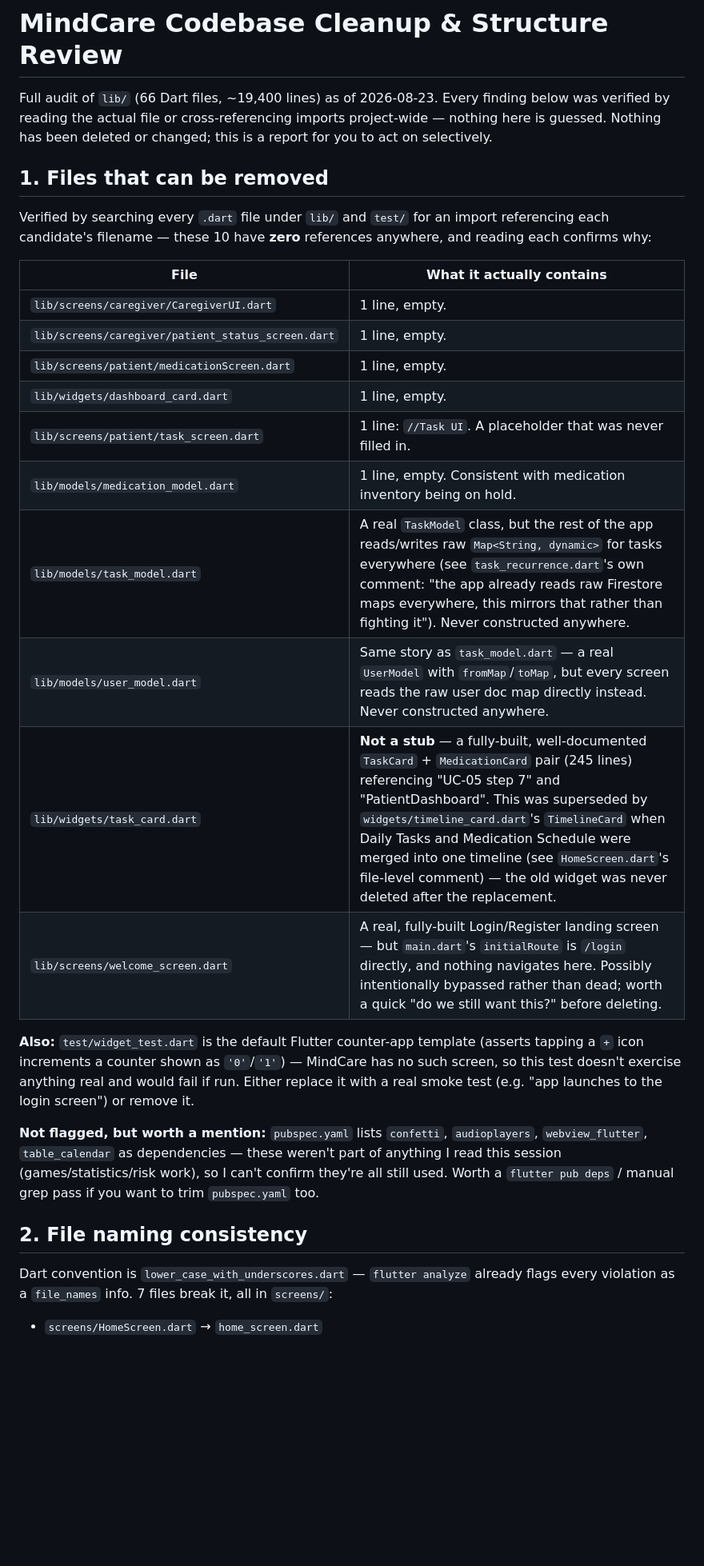
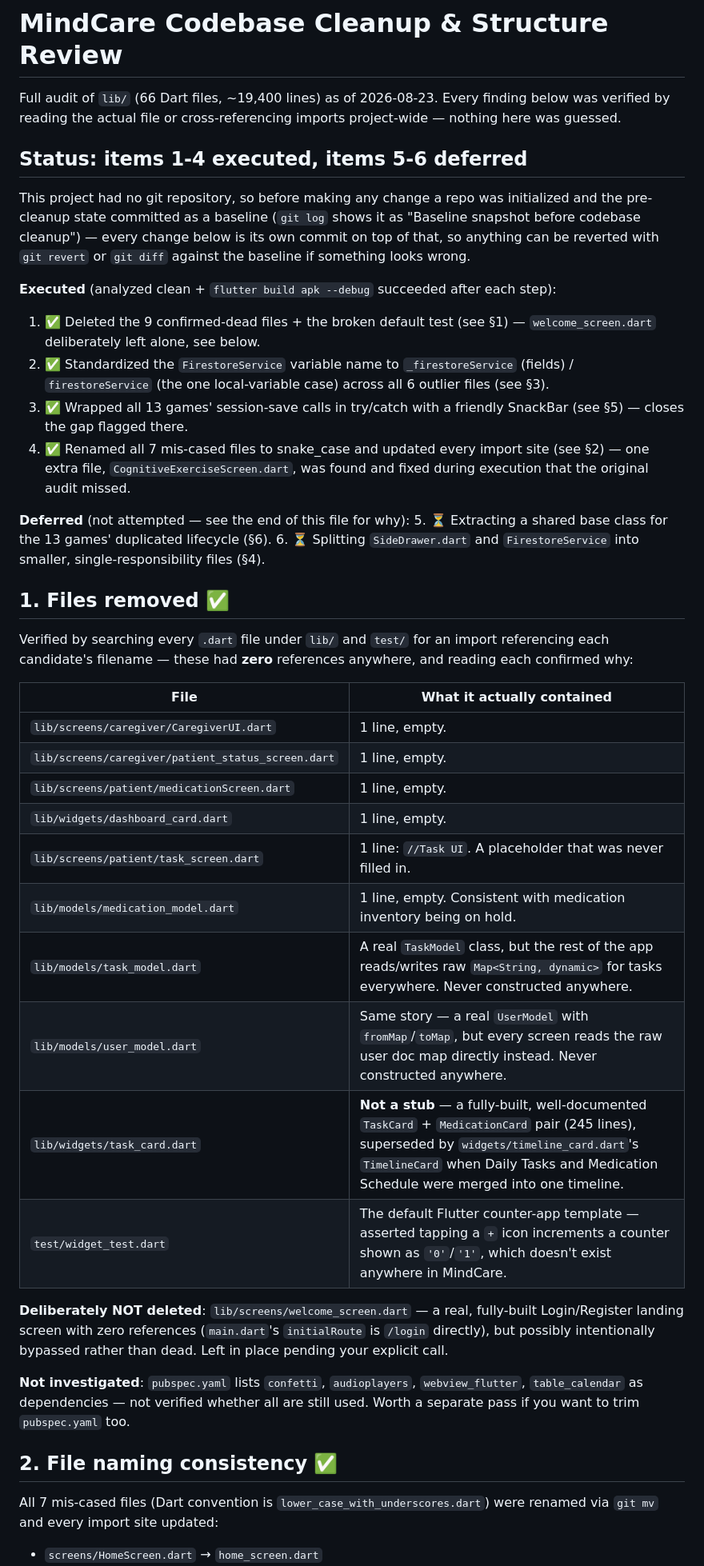
Before and after one commit to angelyong/Cognitive-and-Daily-Assistance-Application-for-Dementia-Patients-with-Gamification, a Markdown page: CODEBASE_CLEANUP.md, the part around one of its changes. Shown at 80% size. GitHub-like rendering; blank space fills up the shorter version.

Commit message:
Update cleanup report to reflect what was executed vs deferred

```diff
--- a/CODEBASE_CLEANUP.md
+++ b/CODEBASE_CLEANUP.md
@@ -1,12 +1,26 @@
 # MindCare Codebase Cleanup & Structure Review
 
-Full audit of `lib/` (66 Dart files, ~19,400 lines) as of 2026-08-23. Every finding below was verified by reading the actual file or cross-referencing imports project-wide — nothing here is guessed. Nothing has been deleted or changed; this is a report for you to act on selectively.
+Full audit of `lib/` (66 Dart files, ~19,400 lines) as of 2026-08-23. Every finding below was verified by reading the actual file or cross-referencing imports project-wide — nothing here was guessed.
 
-## 1. Files that can be removed
+## Status: items 1-4 executed, items 5-6 deferred
 
-Verified by searching every `.dart` file under `lib/` and `test/` for an import referencing each candidate's filename — these 10 have **zero** references anywhere, and reading each confirms why:
+This project had no git repository, so before making any change a repo was initialized and the pre-cleanup state committed as a baseline (`git log` shows it as "Baseline snapshot before codebase cleanup") — every change below is its own commit on top of that, so anything can be reverted with `git revert` or `git diff` against the baseline if something looks wrong.
 
-| File | What it actually contains |
+**Executed** (analyzed clean + `flutter build apk --debug` succeeded after each step):
+1. ✅ Deleted the 9 confirmed-dead files + the broken default test (see §1) — `welcome_screen.dart` deliberately left alone, see below.
+2. ✅ Standardized the `FirestoreService` variable name to `_firestoreService` (fields) / `firestoreService` (the one local-variable case) across all 6 outlier files (see §3).
+3. ✅ Wrapped all 13 games' session-save calls in try/catch with a friendly SnackBar (see §5) — closes the gap flagged there.
+4. ✅ Renamed all 7 mis-cased files to snake_case and updated every import site (see §2) — one extra file, `CognitiveExerciseScreen.dart`, was found and fixed during execution that the original audit missed.
+
+**Deferred** (not attempted — see the end of this file for why):
+5. ⏳ Extracting a shared base class for the 13 games' duplicated lifecycle (§6).
+6. ⏳ Splitting `SideDrawer.dart` and `FirestoreService` into smaller, single-responsibility files (§4).
+
+## 1. Files removed ✅
+
+Verified by searching every `.dart` file under `lib/` and `test/` for an import referencing each candidate's filename — these had **zero** references anywhere, and reading each confirmed why:
+
+| File | What it actually contained |
 |---|---|
 | `lib/screens/caregiver/CaregiverUI.dart` | 1 line, empty. |
 | `lib/screens/caregiver/patient_status_screen.dart` | 1 line, empty. |
@@ -14,17 +28,17 @@ Verified by searching every `.dart` file under `lib/` and `test/` for an import
 | `lib/widgets/dashboard_card.dart` | 1 line, empty. |
 | `lib/screens/patient/task_screen.dart` | 1 line: `//Task UI`. A placeholder that was never filled in. |
 | `lib/models/medication_model.dart` | 1 line, empty. Consistent with medication inventory being on hold. |
-| `lib/models/task_model.dart` | A real `TaskModel` class, but the rest of the app reads/writes raw `Map<String, dynamic>` for tasks everywhere (see `task_recurrence.dart`'s own comment: "the app already reads raw Firestore maps everywhere, this mirrors that rather than fighting it"). Never constructed anywhere. |
-| `lib/models/user_model.dart` | Same story as `task_model.dart` — a real `UserModel` with `fromMap`/`toMap`, but every screen reads the raw user doc map directly instead. Never constructed anywhere. |
-| `lib/widgets/task_card.dart` | **Not a stub** — a fully-built, well-documented `TaskCard` + `MedicationCard` pair (245 lines) referencing "UC-05 step 7" and "PatientDashboard". This was superseded by `widgets/timeline_card.dart`'s `TimelineCard` when Daily Tasks and Medication Schedule were merged into one timeline (see `HomeScreen.dart`'s file-level comment) — the old widget was never deleted after the replacement. |
-| `lib/screens/welcome_screen.dart` | A real, fully-built Login/Register landing screen — but `main.dart`'s `initialRoute` is `/login` directly, and nothing navigates here. Possibly intentionally bypassed rather than dead; worth a quick "do we still want this?" before deleting. |
+| `lib/models/task_model.dart` | A real `TaskModel` class, but the rest of the app reads/writes raw `Map<String, dynamic>` for tasks everywhere. Never constructed anywhere. |
+| `lib/models/user_model.dart` | Same story — a real `UserModel` with `fromMap`/`toMap`, but every screen reads the raw user doc map directly instead. Never constructed anywhere. |
+| `lib/widgets/task_card.dart` | **Not a stub** — a fully-built, well-documented `TaskCard` + `MedicationCard` pair (245 lines), superseded by `widgets/timeline_card.dart`'s `TimelineCard` when Daily Tasks and Medication Schedule were merged into one timeline. |
+| `test/widget_test.dart` | The default Flutter counter-app template — asserted tapping a `+` icon increments a counter shown as `'0'`/`'1'`, which doesn't exist anywhere in MindCare. |
 
-**Also:** `test/widget_test.dart` is the default Flutter counter-app template (asserts tapping a `+` icon increments a counter shown as `'0'`/`'1'`) — MindCare has no such screen, so this test doesn't exercise anything real and would fail if run. Either replace it with a real smoke test (e.g. "app launches to the login screen") or remove it.
+**Deliberately NOT deleted**: `lib/screens/welcome_screen.dart` — a real, fully-built Login/Register landing screen with zero references (`main.dart`'s `initialRoute` is `/login` directly), but possibly intentionally bypassed rather than dead. Left in place pending your explicit call.
 
-**Not flagged, but worth a mention:** `pubspec.yaml` lists `confetti`, `audioplayers`, `webview_flutter`, `table_calendar` as dependencies — these weren't part of anything I read this session (games/statistics/risk work), so I can't confirm they're all still used. Worth a `flutter pub deps` / manual grep pass if you want to trim `pubspec.yaml` too.
+**Not investigated**: `pubspec.yaml` lists `confetti`, `audioplayers`, `webview_flutter`, `table_calendar` as dependencies — not verified whether all are still used. Worth a separate pass if you want to trim `pubspec.yaml` too.
 
-## 2. File naming consistency
+## 2. File naming consistency ✅
 
-Dart convention is `lower_case_with_underscores.dart` — `flutter analyze` already flags every violation as a `file_names` info. 7 files break it, all in `screens/`:
+All 7 mis-cased files (Dart convention is `lower_case_with_underscores.dart`) were renamed via `git mv` and every import site updated:
 
 - `screens/HomeScreen.dart` → `home_screen.dart`
```
Also changed, not shown: other parts of CODEBASE_CLEANUP.md (+31 -36 lines).
